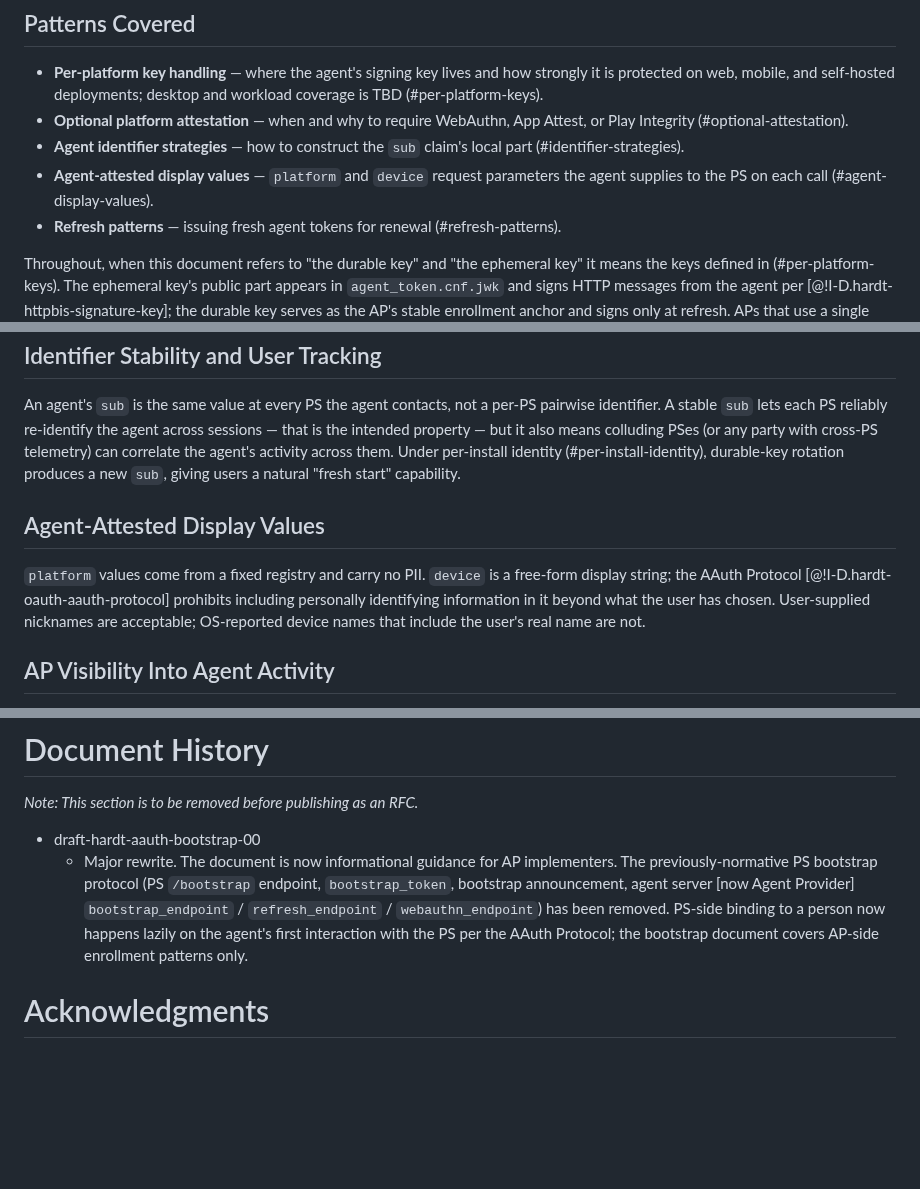
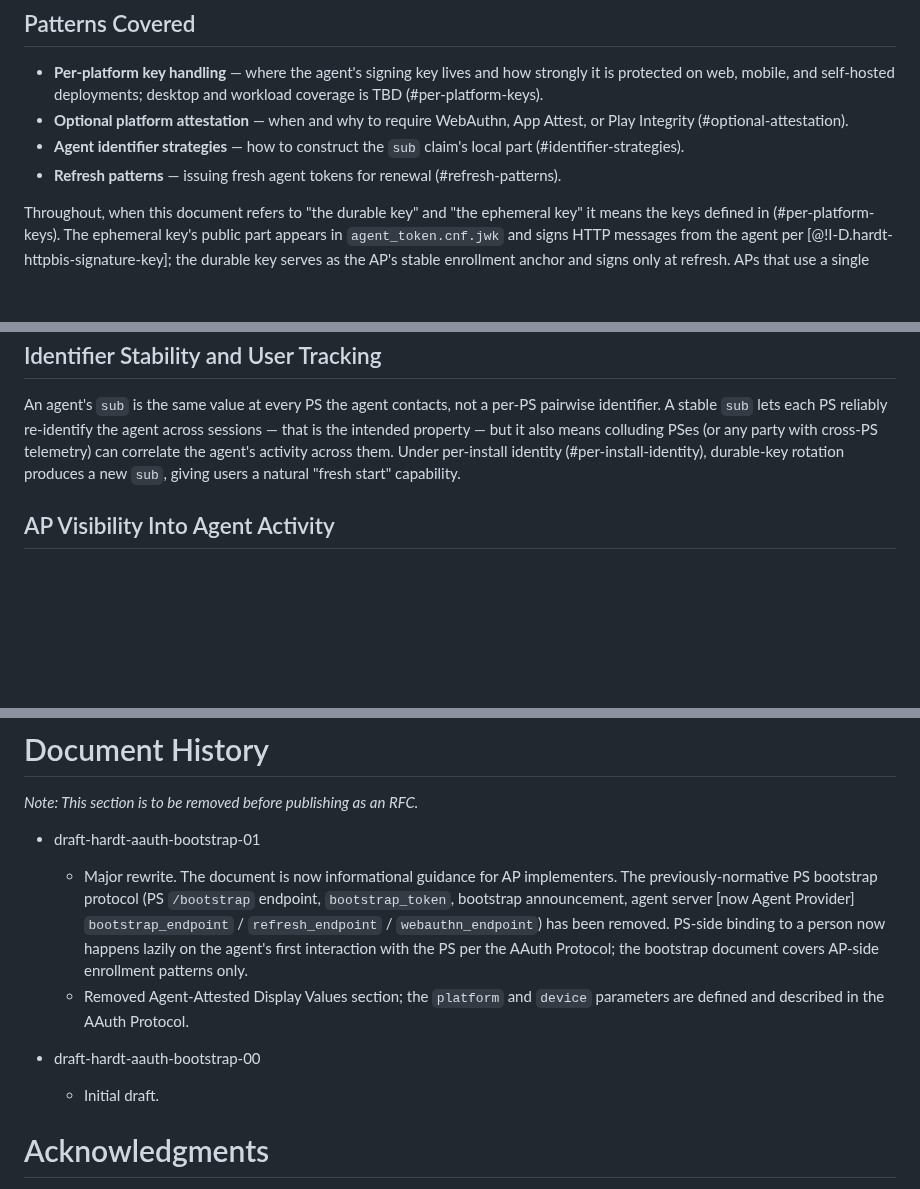
Before and after one commit to dickhardt/agent-auth, a Markdown page: draft-hardt-aauth-bootstrap.md, 3 parts joined by grey strips. Rendered like a GitHub page; blank space fills up the shorter version.

```diff
--- a/draft-hardt-aauth-bootstrap.md
+++ b/draft-hardt-aauth-bootstrap.md
@@ -120,7 +120,6 @@ After bootstrap the agent can participate in AAuth: it can sign HTTP messages pe
 - **Per-platform key handling** — where the agent's signing key lives and how strongly it is protected on web, mobile, and self-hosted deployments; desktop and workload coverage is TBD (#per-platform-keys).
 - **Optional platform attestation** — when and why to require WebAuthn, App Attest, or Play Integrity (#optional-attestation).
 - **Agent identifier strategies** — how to construct the `sub` claim's local part (#identifier-strategies).
-- **Agent-attested display values** — `platform` and `device` request parameters the agent supplies to the PS on each call (#agent-display-values).
 - **Refresh patterns** — issuing fresh agent tokens for renewal (#refresh-patterns).
 
 Throughout, when this document refers to "the durable key" and "the ephemeral key" it means the keys defined in (#per-platform-keys). The ephemeral key's public part appears in `agent_token.cnf.jwk` and signs HTTP messages from the agent per [@!I-D.hardt-httpbis-signature-key]; the durable key serves as the AP's stable enrollment anchor and signs only at refresh. APs that use a single durable key for all signatures (#per-platform-keys) can read references to "the ephemeral key" as referring to that same durable key.
@@ -399,10 +377,6 @@ Compromise of the self-hosted JWKS key allows the attacker to mint agent tokens
 
 An agent's `sub` is the same value at every PS the agent contacts, not a per-PS pairwise identifier. A stable `sub` lets each PS reliably re-identify the agent across sessions — that is the intended property — but it also means colluding PSes (or any party with cross-PS telemetry) can correlate the agent's activity across them. Under per-install identity (#per-install-identity), durable-key rotation produces a new `sub`, giving users a natural "fresh start" capability.
 
-## Agent-Attested Display Values
-
-`platform` values come from a fixed registry and carry no PII. `device` is a free-form display string; the AAuth Protocol [@!I-D.hardt-oauth-aauth-protocol] prohibits including personally identifying information in it beyond what the user has chosen. User-supplied nicknames are acceptable; OS-reported device names that include the user's real name are not.
-
 ## AP Visibility Into Agent Activity
 
 The AP that issued an agent token does not see the agent's subsequent traffic to PSes, resources, or ASes (they verify against the AP's published JWKS, not by calling the AP). The AP's view is limited to enrollment and refresh requests. APs should document their data retention practices for those events.
@@ -423,8 +397,12 @@ TBD
 
 *Note: This section is to be removed before publishing as an RFC.*
 
+- draft-hardt-aauth-bootstrap-01
+  - Major rewrite. The document is now informational guidance for AP implementers. The previously-normative PS bootstrap protocol (PS `/bootstrap` endpoint, `bootstrap_token`, bootstrap announcement, agent server [now Agent Provider] `bootstrap_endpoint` / `refresh_endpoint` / `webauthn_endpoint`) has been removed. PS-side binding to a person now happens lazily on the agent's first interaction with the PS per the AAuth Protocol; the bootstrap document covers AP-side enrollment patterns only.
+  - Removed Agent-Attested Display Values section; the `platform` and `device` parameters are defined and described in the AAuth Protocol.
+
 - draft-hardt-aauth-bootstrap-00
-  - Major rewrite. The document is now informational guidance for AP implementers. The previously-normative PS bootstrap protocol (PS `/bootstrap` endpoint, `bootstrap_token`, bootstrap announcement, agent server [now Agent Provider] `bootstrap_endpoint` / `refresh_endpoint` / `webauthn_endpoint`) has been removed. PS-side binding to a person now happens lazily on the agent's first interaction with the PS per the AAuth Protocol; the bootstrap document covers AP-side enrollment patterns only.
+  - Initial draft.
 
 # Acknowledgments
 
```
Also changed, not shown: other parts of draft-hardt-aauth-bootstrap.md (+5 -26 lines), README.md (+12 -12 lines), draft-hardt-oauth-aauth-protocol.md (+13 -1 lines).
